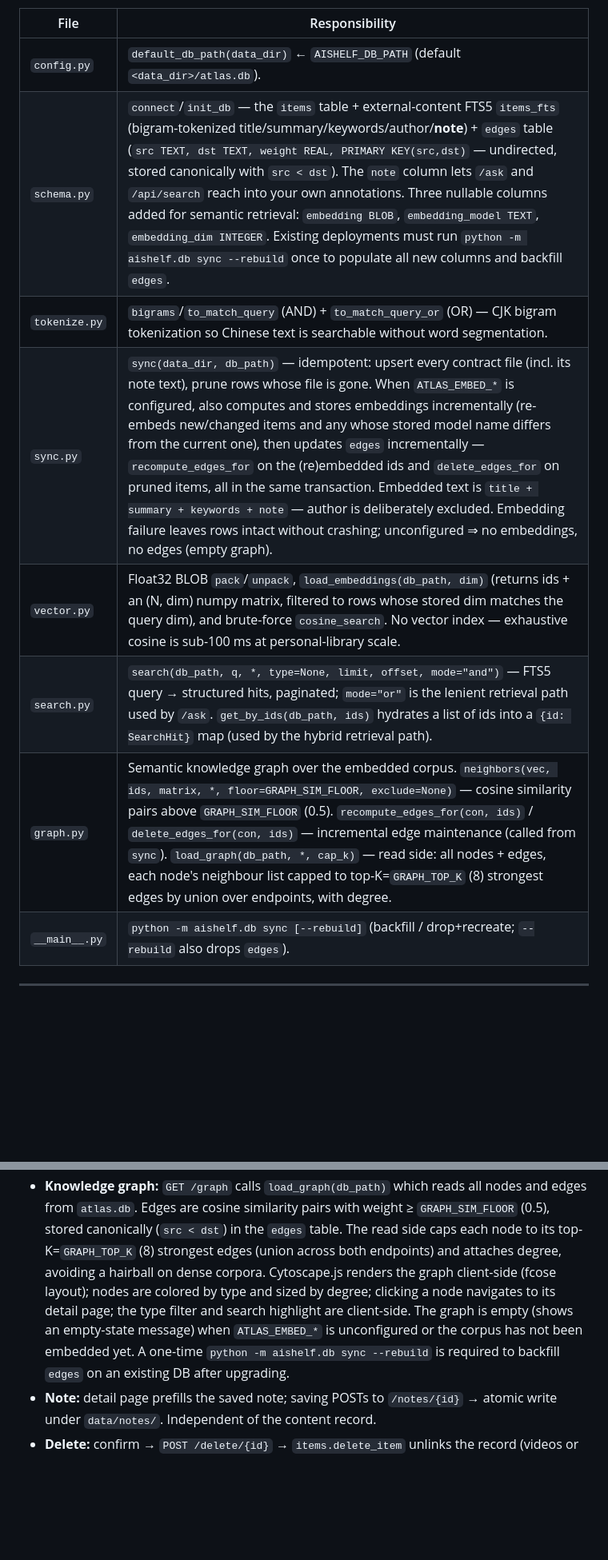
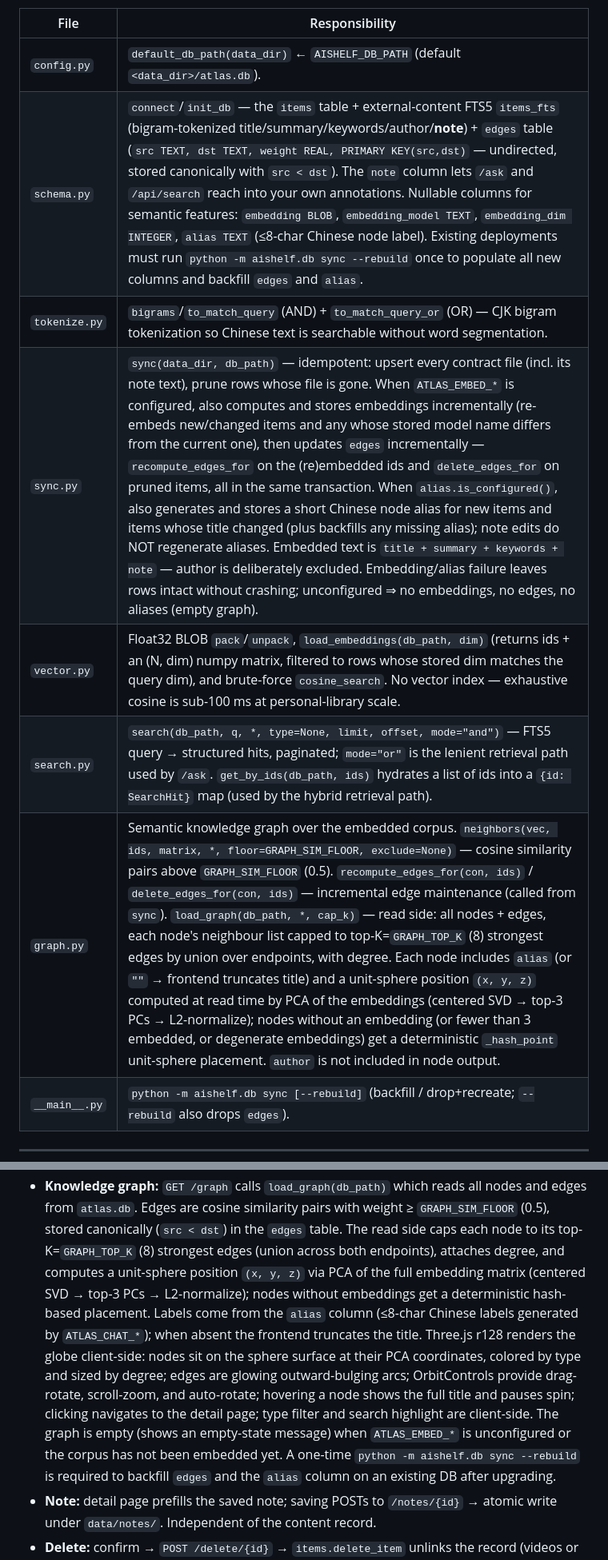
Before and after one commit to SuperSuperYuan/BlogTown, a Markdown page: docs/ARCHITECTURE.md, 2 parts joined by grey strips. Shown at 80% size. Rendered like a GitHub page; blank space fills up the shorter version.

Commit message:
docs: document 3D globe graph + node aliases
Co-Authored-By: Claude Opus 4.8 (1M context) <noreply@anthropic.com>

```diff
--- a/docs/ARCHITECTURE.md
+++ b/docs/ARCHITECTURE.md
@@ -111,12 +112,12 @@ and off-thread after manual chat collection) and once at deploy to backfill.
 | File | Responsibility |
 |---|---|
 | `config.py` | `default_db_path(data_dir)` ← `AISHELF_DB_PATH` (default `<data_dir>/atlas.db`). |
-| `schema.py` | `connect`/`init_db` — the `items` table + external-content FTS5 `items_fts` (bigram-tokenized title/summary/keywords/author/**note**) + `edges` table (`src TEXT, dst TEXT, weight REAL, PRIMARY KEY(src,dst)` — undirected, stored canonically with `src < dst`). The `note` column lets `/ask` and `/api/search` reach into your own annotations. Three nullable columns added for semantic retrieval: `embedding BLOB`, `embedding_model TEXT`, `embedding_dim INTEGER`. Existing deployments must run `python -m aishelf.db sync --rebuild` once to populate all new columns and backfill `edges`. |
+| `schema.py` | `connect`/`init_db` — the `items` table + external-content FTS5 `items_fts` (bigram-tokenized title/summary/keywords/author/**note**) + `edges` table (`src TEXT, dst TEXT, weight REAL, PRIMARY KEY(src,dst)` — undirected, stored canonically with `src < dst`). The `note` column lets `/ask` and `/api/search` reach into your own annotations. Nullable columns for semantic features: `embedding BLOB`, `embedding_model TEXT`, `embedding_dim INTEGER`, `alias TEXT` (≤8-char Chinese node label). Existing deployments must run `python -m aishelf.db sync --rebuild` once to populate all new columns and backfill `edges` and `alias`. |
 | `tokenize.py` | `bigrams`/`to_match_query` (AND) + `to_match_query_or` (OR) — CJK bigram tokenization so Chinese text is searchable without word segmentation. |
-| `sync.py` | `sync(data_dir, db_path)` — idempotent: upsert every contract file (incl. its note text), prune rows whose file is gone. When `ATLAS_EMBED_*` is configured, also computes and stores embeddings incrementally (re-embeds new/changed items and any whose stored model name differs from the current one), then updates `edges` incrementally — `recompute_edges_for` on the (re)embedded ids and `delete_edges_for` on pruned items, all in the same transaction. Embedded text is `title + summary + keywords + note` — author is deliberately excluded. Embedding failure leaves rows intact without crashing; unconfigured ⇒ no embeddings, no edges (empty graph). |
+| `sync.py` | `sync(data_dir, db_path)` — idempotent: upsert every contract file (incl. its note text), prune rows whose file is gone. When `ATLAS_EMBED_*` is configured, also computes and stores embeddings incrementally (re-embeds new/changed items and any whose stored model name differs from the current one), then updates `edges` incrementally — `recompute_edges_for` on the (re)embedded ids and `delete_edges_for` on pruned items, all in the same transaction. When `alias.is_configured()`, also generates and stores a short Chinese node alias for new items and items whose title changed (plus backfills any missing alias); note edits do NOT regenerate aliases. Embedded text is `title + summary + keywords + note` — author is deliberately excluded. Embedding/alias failure leaves rows intact without crashing; unconfigured ⇒ no embeddings, no edges, no aliases (empty graph). |
 | `vector.py` | Float32 BLOB `pack`/`unpack`, `load_embeddings(db_path, dim)` (returns ids + an (N, dim) numpy matrix, filtered to rows whose stored dim matches the query dim), and brute-force `cosine_search`. No vector index — exhaustive cosine is sub-100 ms at personal-library scale. |
 | `search.py` | `search(db_path, q, *, type=None, limit, offset, mode="and")` — FTS5 query → structured hits, paginated; `mode="or"` is the lenient retrieval path used by `/ask`. `get_by_ids(db_path, ids)` hydrates a list of ids into a `{id: SearchHit}` map (used by the hybrid retrieval path). |
-| `graph.py` | Semantic knowledge graph over the embedded corpus. `neighbors(vec, ids, matrix, *, floor=GRAPH_SIM_FLOOR, exclude=None)` — cosine similarity pairs above `GRAPH_SIM_FLOOR` (0.5). `recompute_edges_for(con, ids)` / `delete_edges_for(con, ids)` — incremental edge maintenance (called from `sync`). `load_graph(db_path, *, cap_k)` — read side: all nodes + edges, each node's neighbour list capped to top-K=`GRAPH_TOP_K` (8) strongest edges by union over endpoints, with degree. |
+| `graph.py` | Semantic knowledge graph over the embedded corpus. `neighbors(vec, ids, matrix, *, floor=GRAPH_SIM_FLOOR, exclude=None)` — cosine similarity pairs above `GRAPH_SIM_FLOOR` (0.5). `recompute_edges_for(con, ids)` / `delete_edges_for(con, ids)` — incremental edge maintenance (called from `sync`). `load_graph(db_path, *, cap_k)` — read side: all nodes + edges, each node's neighbour list capped to top-K=`GRAPH_TOP_K` (8) strongest edges by union over endpoints, with degree. Each node includes `alias` (or `""` → frontend truncates title) and a unit-sphere position `(x, y, z)` computed at read time by PCA of the embeddings (centered SVD → top-3 PCs → L2-normalize); nodes without an embedding (or fewer than 3 embedded, or degenerate embeddings) get a deterministic `_hash_point` unit-sphere placement. `author` is not included in node output. |
 | `__main__.py` | `python -m aishelf.db sync [--rebuild]` (backfill / drop+recreate; `--rebuild` also drops `edges`). |
 
 ---
@@ -190,13 +191,20 @@ otherwise `403`. Browsing, notes, and delete are not gated.
   nodes and edges from `atlas.db`. Edges are cosine similarity pairs with weight
   ≥ `GRAPH_SIM_FLOOR` (0.5), stored canonically (`src < dst`) in the `edges`
   table. The read side caps each node to its top-K=`GRAPH_TOP_K` (8) strongest
-  edges (union across both endpoints) and attaches degree, avoiding a hairball on
-  dense corpora. Cytoscape.js renders the graph client-side (fcose layout); nodes
-  are colored by type and sized by degree; clicking a node navigates to its detail
-  page; the type filter and search highlight are client-side. The graph is empty
-  (shows an empty-state message) when `ATLAS_EMBED_*` is unconfigured or the
-  corpus has not been embedded yet. A one-time `python -m aishelf.db sync
-  --rebuild` is required to backfill `edges` on an existing DB after upgrading.
+  edges (union across both endpoints), attaches degree, and computes a
+  unit-sphere position `(x, y, z)` via PCA of the full embedding matrix (centered
+  SVD → top-3 PCs → L2-normalize); nodes without embeddings get a deterministic
+  hash-based placement. Labels come from the `alias` column (≤8-char Chinese
+  labels generated by `ATLAS_CHAT_*`); when absent the frontend truncates the
+  title. Three.js r128 renders the globe client-side: nodes sit on the sphere
+  surface at their PCA coordinates, colored by type and sized by degree; edges
+  are glowing outward-bulging arcs; OrbitControls provide drag-rotate,
+  scroll-zoom, and auto-rotate; hovering a node shows the full title and pauses
+  spin; clicking navigates to the detail page; type filter and search highlight
+  are client-side. The graph is empty (shows an empty-state message) when
+  `ATLAS_EMBED_*` is unconfigured or the corpus has not been embedded yet. A
+  one-time `python -m aishelf.db sync --rebuild` is required to backfill `edges`
+  and the `alias` column on an existing DB after upgrading.
 - **Note:** detail page prefills the saved note; saving POSTs to `/notes/{id}` →
   atomic write under `data/notes/`. Independent of the content record.
 - **Delete:** confirm → `POST /delete/{id}` → `items.delete_item` unlinks the
```
Also changed, not shown: other parts of docs/ARCHITECTURE.md (+7 -5 lines), CLAUDE.md (+28 -12 lines).
